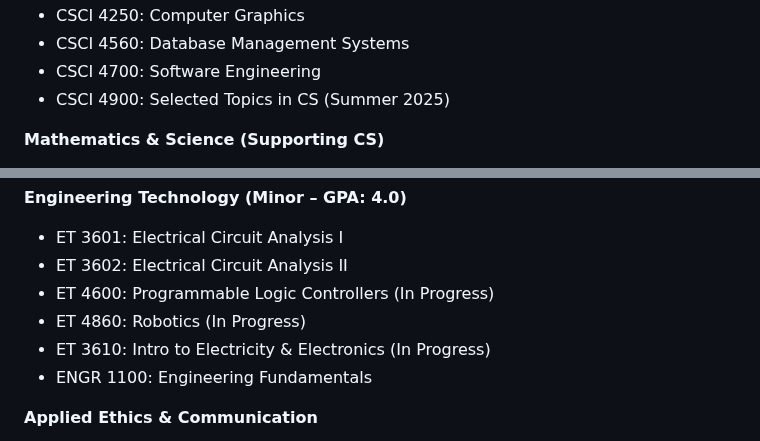
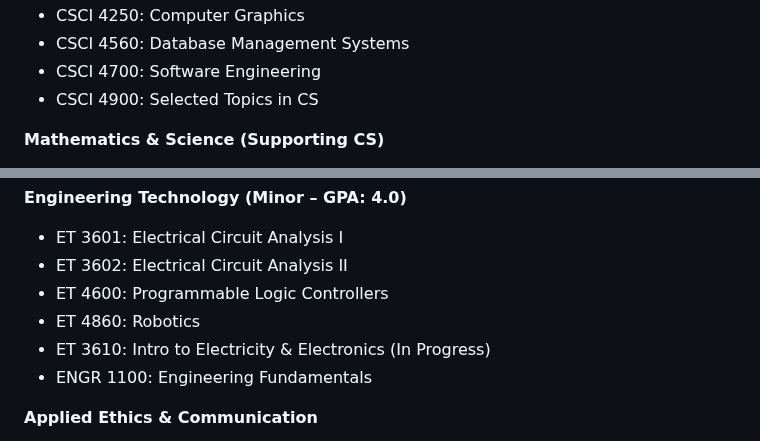
Before and after one commit to Daniel166590/Daniel-Powers-Portfolio, a Markdown page: README.md, 2 parts joined by grey strips. Rendered like a GitHub page.

```diff
--- a/README.md
+++ b/README.md
@@ -181,7 +181,7 @@ void move(int direction, int speed){
 - CSCI 4250: Computer Graphics
 - CSCI 4560: Database Management Systems
 - CSCI 4700: Software Engineering
-- CSCI 4900: Selected Topics in CS (Summer 2025)
+- CSCI 4900: Selected Topics in CS
 
 **Mathematics & Science (Supporting CS)**
 - MATH 1910: Calculus I
@@ -194,8 +194,8 @@ void move(int direction, int speed){
 **Engineering Technology (Minor – GPA: 4.0)**
 - ET 3601: Electrical Circuit Analysis I
 - ET 3602: Electrical Circuit Analysis II
-- ET 4600: Programmable Logic Controllers (In Progress)
-- ET 4860: Robotics (In Progress)
+- ET 4600: Programmable Logic Controllers
+- ET 4860: Robotics
 - ET 3610: Intro to Electricity & Electronics (In Progress)
 - ENGR 1100: Engineering Fundamentals
 
```
